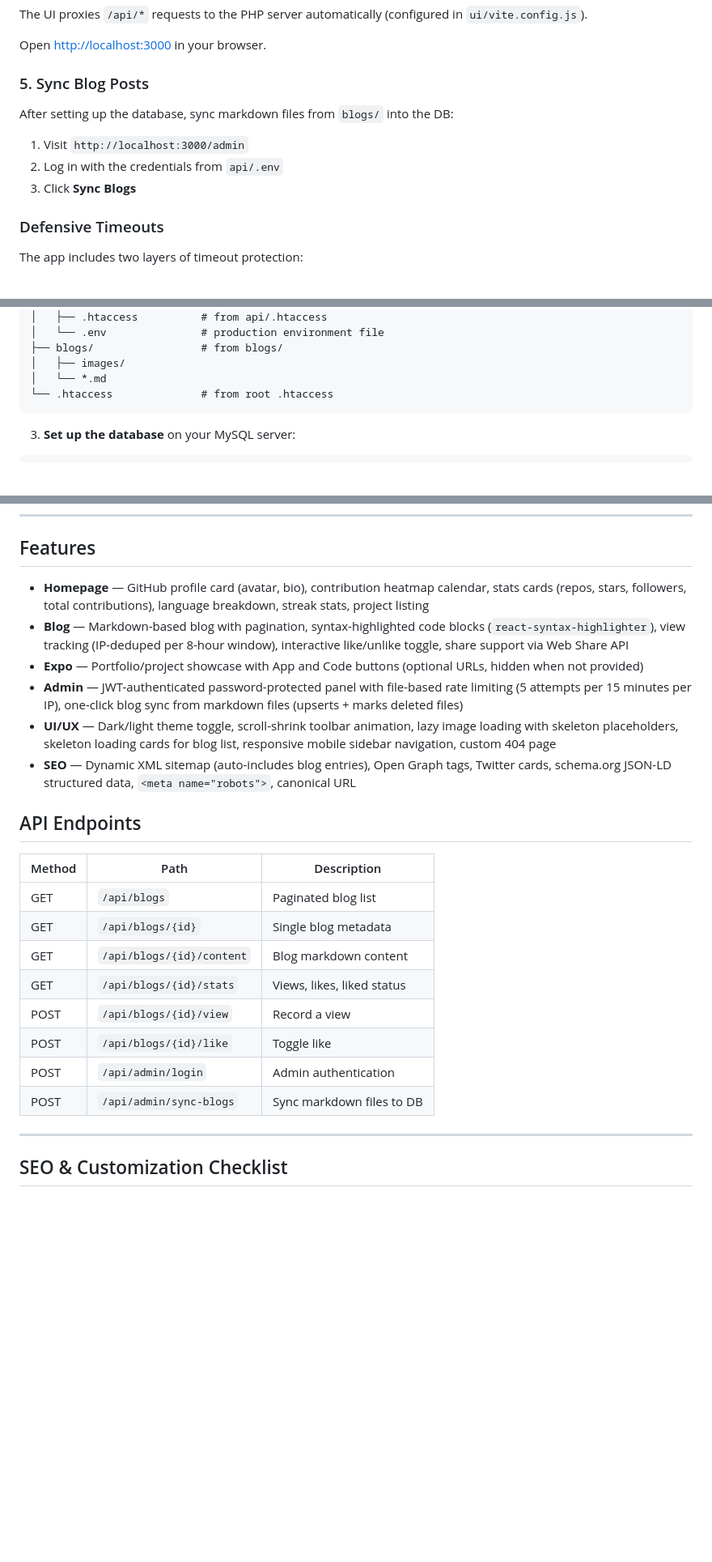
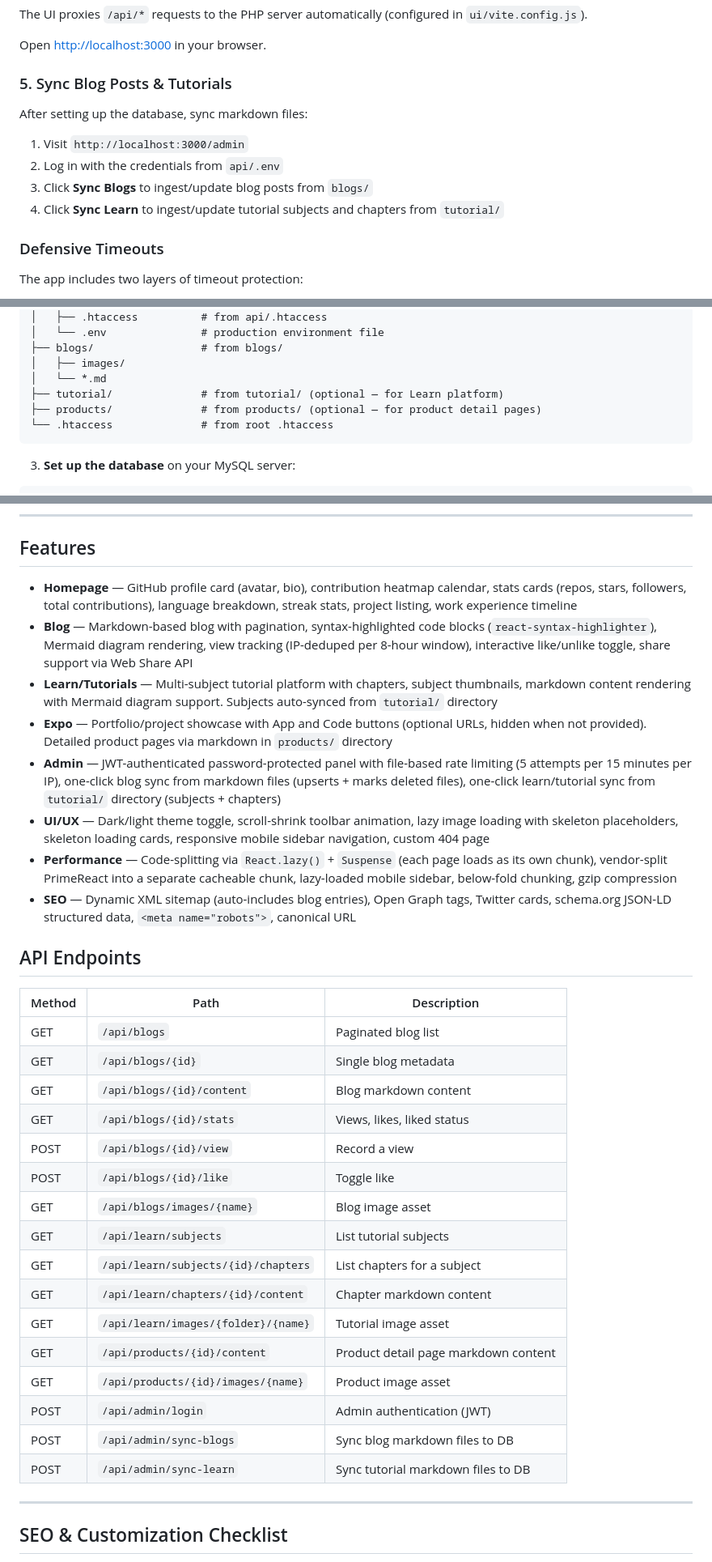
Before and after one commit to shakeelansari63/ShakeelAnsari.Me, a Markdown page: README.md, 3 parts joined by grey strips. Shown at 81% size. Drawn GitHub-style; blank space fills up the shorter version.

````diff
--- a/README.md
+++ b/README.md
@@ -109,13 +115,14 @@ The UI proxies `/api/*` requests to the PHP server automatically (configured in
 
 Open [http://localhost:3000](http://localhost:3000) in your browser.
 
-### 5. Sync Blog Posts
+### 5. Sync Blog Posts & Tutorials
 
-After setting up the database, sync markdown files from `blogs/` into the DB:
+After setting up the database, sync markdown files:
 
 1. Visit `http://localhost:3000/admin`
 2. Log in with the credentials from `api/.env`
-3. Click **Sync Blogs**
+3. Click **Sync Blogs** to ingest/update blog posts from `blogs/`
+4. Click **Sync Learn** to ingest/update tutorial subjects and chapters from `tutorial/`
 
 ### Defensive Timeouts
 
@@ -152,6 +159,8 @@ public_html/
 ├── blogs/                 # from blogs/
 │   ├── images/
 │   └── *.md
+├── tutorial/              # from tutorial/ (optional — for Learn platform)
+├── products/              # from products/ (optional — for product detail pages)
 └── .htaccess              # from root .htaccess
 ```
 
@@ -195,25 +204,35 @@ Create a **production** environment in your repo settings with:
 
 ## Features
 
-- **Homepage** — GitHub profile card (avatar, bio), contribution heatmap calendar, stats cards (repos, stars, followers, total contributions), language breakdown, streak stats, project listing
-- **Blog** — Markdown-based blog with pagination, syntax-highlighted code blocks (`react-syntax-highlighter`), view tracking (IP-deduped per 8-hour window), interactive like/unlike toggle, share support via Web Share API
-- **Expo** — Portfolio/project showcase with App and Code buttons (optional URLs, hidden when not provided)
-- **Admin** — JWT-authenticated password-protected panel with file-based rate limiting (5 attempts per 15 minutes per IP), one-click blog sync from markdown files (upserts + marks deleted files)
-- **UI/UX** — Dark/light theme toggle, scroll-shrink toolbar animation, lazy image loading with skeleton placeholders, skeleton loading cards for blog list, responsive mobile sidebar navigation, custom 404 page
+- **Homepage** — GitHub profile card (avatar, bio), contribution heatmap calendar, stats cards (repos, stars, followers, total contributions), language breakdown, streak stats, project listing, work experience timeline
+- **Blog** — Markdown-based blog with pagination, syntax-highlighted code blocks (`react-syntax-highlighter`), Mermaid diagram rendering, view tracking (IP-deduped per 8-hour window), interactive like/unlike toggle, share support via Web Share API
+- **Learn/Tutorials** — Multi-subject tutorial platform with chapters, subject thumbnails, markdown content rendering with Mermaid diagram support. Subjects auto-synced from `tutorial/` directory
+- **Expo** — Portfolio/project showcase with App and Code buttons (optional URLs, hidden when not provided). Detailed product pages via markdown in `products/` directory
+- **Admin** — JWT-authenticated password-protected panel with file-based rate limiting (5 attempts per 15 minutes per IP), one-click blog sync from markdown files (upserts + marks deleted files), one-click learn/tutorial sync from `tutorial/` directory (subjects + chapters)
+- **UI/UX** — Dark/light theme toggle, scroll-shrink toolbar animation, lazy image loading with skeleton placeholders, skeleton loading cards, responsive mobile sidebar navigation, custom 404 page
+- **Performance** — Code-splitting via `React.lazy()` + `Suspense` (each page loads as its own chunk), vendor-split PrimeReact into a separate cacheable chunk, lazy-loaded mobile sidebar, below-fold chunking, gzip compression
 - **SEO** — Dynamic XML sitemap (auto-includes blog entries), Open Graph tags, Twitter cards, schema.org JSON-LD structured data, `<meta name="robots">`, canonical URL
 
 ## API Endpoints
 
-| Method | Path                  | Description                     |
-|--------|-----------------------|---------------------------------|
-| GET    | `/api/blogs`          | Paginated blog list             |
-| GET    | `/api/blogs/{id}`     | Single blog metadata            |
-| GET    | `/api/blogs/{id}/content` | Blog markdown content       |
-| GET    | `/api/blogs/{id}/stats`   | Views, likes, liked status  |
-| POST   | `/api/blogs/{id}/view`    | Record a view               |
-| POST   | `/api/blogs/{id}/like`    | Toggle like                 |
-| POST   | `/api/admin/login`        | Admin authentication        |
-| POST   | `/api/admin/sync-blogs`   | Sync markdown files to DB   |
+| Method | Path                              | Description                              |
+|--------|-----------------------------------|------------------------------------------|
+| GET    | `/api/blogs`                      | Paginated blog list                      |
+| GET    | `/api/blogs/{id}`                 | Single blog metadata                     |
+| GET    | `/api/blogs/{id}/content`         | Blog markdown content                    |
+| GET    | `/api/blogs/{id}/stats`           | Views, likes, liked status               |
+| POST   | `/api/blogs/{id}/view`            | Record a view                            |
+| POST   | `/api/blogs/{id}/like`            | Toggle like                              |
+| GET    | `/api/blogs/images/{name}`        | Blog image asset                         |
+| GET    | `/api/learn/subjects`             | List tutorial subjects                   |
+| GET    | `/api/learn/subjects/{id}/chapters` | List chapters for a subject            |
+| GET    | `/api/learn/chapters/{id}/content`  | Chapter markdown content               |
+| GET    | `/api/learn/images/{folder}/{name}` | Tutorial image asset                  |
+| GET    | `/api/products/{id}/content`      | Product detail page markdown content     |
+| GET    | `/api/products/{id}/images/{name}`  | Product image asset                    |
+| POST   | `/api/admin/login`                | Admin authentication (JWT)               |
+| POST   | `/api/admin/sync-blogs`           | Sync blog markdown files to DB           |
+| POST   | `/api/admin/sync-learn`           | Sync tutorial markdown files to DB       |
 
 ---
 
````
Also changed, not shown: other parts of README.md (+12 -3 lines), products/nse-chatbot/index.md (+4 -13 lines), products/poke-budgy/index.md (+8 -12 lines).
